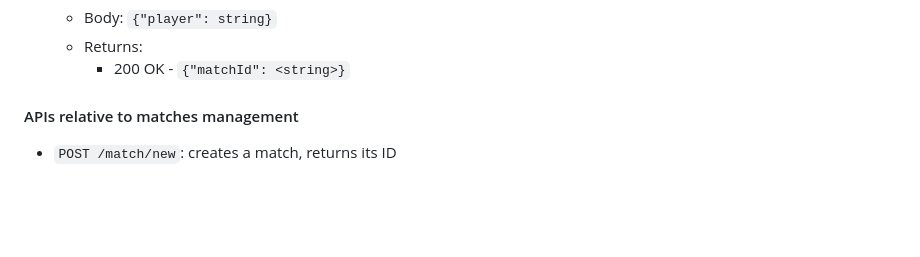
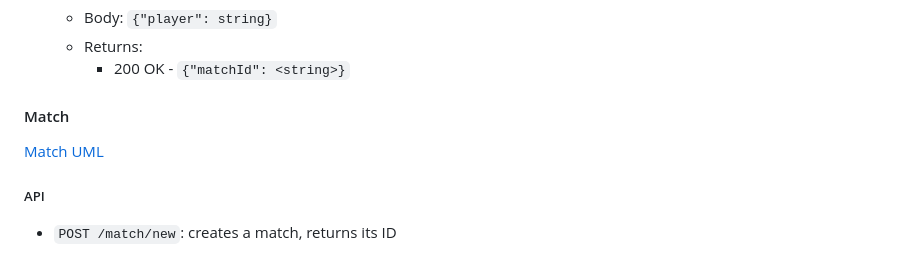
Before and after one commit to AndreaB2000/ASW-project, a Markdown page: docs/report.md, the part around the change printed below. Rendered like a GitHub page; blank space fills up the shorter version.

```diff
--- a/docs/report.md
+++ b/docs/report.md
@@ -484,7 +443,11 @@ Server side matchmaking class diagram
   - Returns:
     - 200 OK - `{"matchId": <string>}`
 
-#### APIs relative to matches management
+#### Match
+
+[Match UML](uml/match.md)
+
+##### API
 
 - `POST /match/new`: creates a match, returns its ID
 
```
Also changed, not shown: other parts of docs/report.md (+3 -44 lines).
